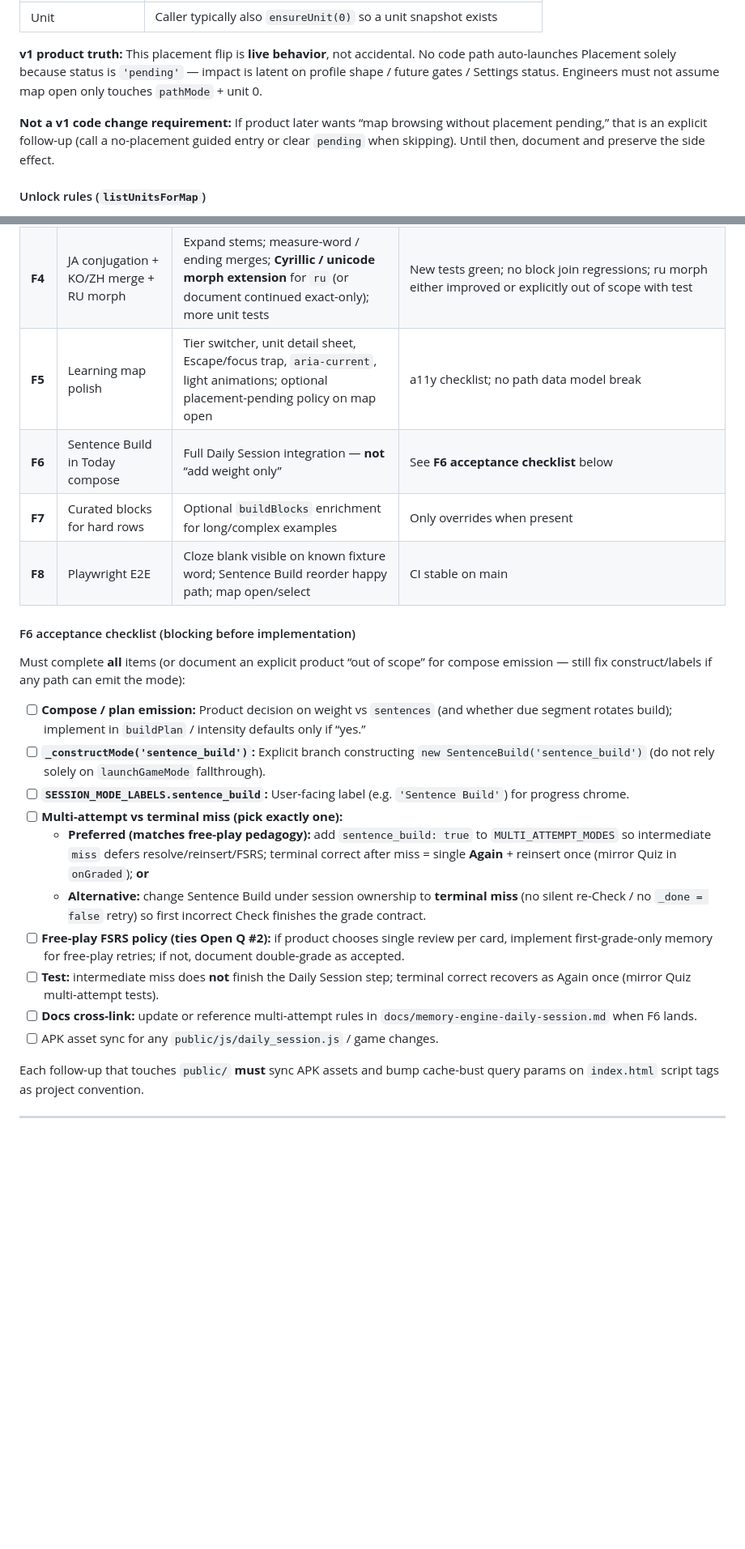
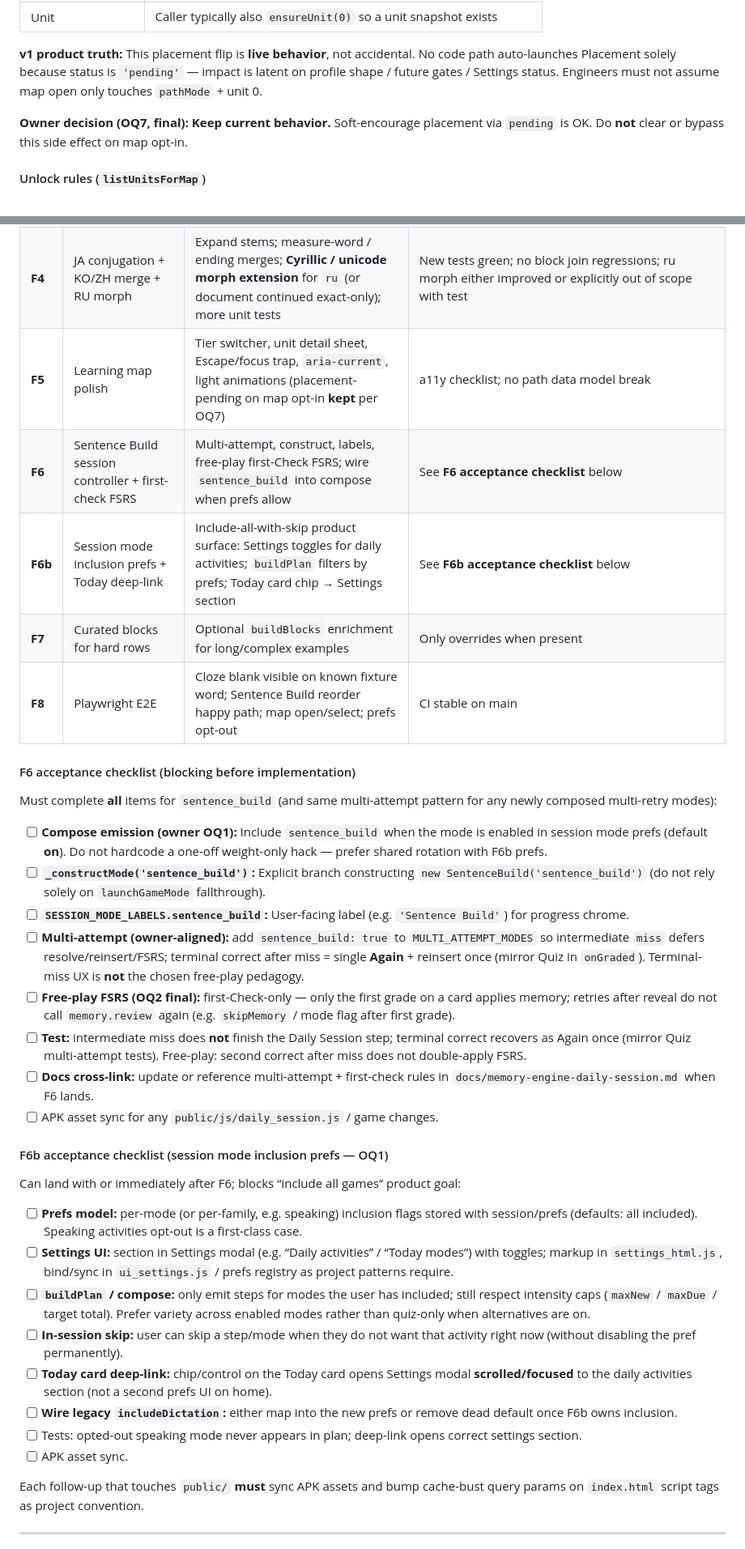
Before and after one commit to kevinkicho/vocabmaster, a Markdown page: docs/learning-map-sentences-cloze-sentence-build.md, 2 parts joined by grey strips. Shown at 81% size. GitHub-like rendering; blank space fills up the shorter version.

```diff
--- a/docs/learning-map-sentences-cloze-sentence-build.md
+++ b/docs/learning-map-sentences-cloze-sentence-build.md
@@ -187,7 +188,7 @@ Opening the map from free mode (and the home “Continue with guided” button)
 
 **v1 product truth:** This placement flip is **live behavior**, not accidental. No code path auto-launches Placement solely because status is `'pending'` — impact is latent on profile shape / future gates / Settings status. Engineers must not assume map open only touches `pathMode` + unit 0.
 
-**Not a v1 code change requirement:** If product later wants “map browsing without placement pending,” that is an explicit follow-up (call a no-placement guided entry or clear `pending` when skipping). Until then, document and preserve the side effect.
+**Owner decision (OQ7, final):** **Keep current behavior.** Soft-encourage placement via `pending` is OK. Do **not** clear or bypass this side effect on map opt-in.
 
 #### Unlock rules (`listUnitsForMap`)
 
@@ -708,25 +724,37 @@ Not a full conjugator — optimized for N5 example coverage.
 | **F2** | Furigana / multi-gloss data cleanup | Batch fix bad `ja_furi` / primary sense order; re-run F1 | Hit rate ↑; sample audit of tier1 |
 | **F3** | Offline blank index (optional RTDB fields) | Precompute `blanks/{lang}`; client prefer span if present | Fallback still works offline without fields |
 | **F4** | JA conjugation + KO/ZH merge + RU morph | Expand stems; measure-word / ending merges; **Cyrillic / unicode morph extension** for `ru` (or document continued exact-only); more unit tests | New tests green; no block join regressions; ru morph either improved or explicitly out of scope with test |
-| **F5** | Learning map polish | Tier switcher, unit detail sheet, Escape/focus trap, `aria-current`, light animations; optional placement-pending policy on map open | a11y checklist; no path data model break |
-| **F6** | Sentence Build in Today compose | Full Daily Session integration — **not** “add weight only” | See **F6 acceptance checklist** below |
+| **F5** | Learning map polish | Tier switcher, unit detail sheet, Escape/focus trap, `aria-current`, light animations (placement-pending on map opt-in **kept** per OQ7) | a11y checklist; no path data model break |
+| **F6** | Sentence Build session controller + first-check FSRS | Multi-attempt, construct, labels, free-play first-Check FSRS; wire `sentence_build` into compose when prefs allow | See **F6 acceptance checklist** below |
+| **F6b** | Session mode inclusion prefs + Today deep-link | Include-all-with-skip product surface: Settings toggles for daily activities; `buildPlan` filters by prefs; Today card chip → Settings section | See **F6b acceptance checklist** below |
 | **F7** | Curated blocks for hard rows | Optional `buildBlocks` enrichment for long/complex examples | Only overrides when present |
-| **F8** | Playwright E2E | Cloze blank visible on known fixture word; Sentence Build reorder happy path; map open/select | CI stable on main |
+| **F8** | Playwright E2E | Cloze blank visible on known fixture word; Sentence Build reorder happy path; map open/select; prefs opt-out | CI stable on main |
 
 #### F6 acceptance checklist (blocking before implementation)
 
-Must complete **all** items (or document an explicit product “out of scope” for compose emission — still fix construct/labels if any path can emit the mode):
+Must complete **all** items for `sentence_build` (and same multi-attempt pattern for any newly composed multi-retry modes):
 
-- [ ] **Compose / plan emission:** Product decision on weight vs `sentences` (and whether due segment rotates build); implement in `buildPlan` / intensity defaults only if “yes.”
+- [ ] **Compose emission (owner OQ1):** Include `sentence_build` when the mode is enabled in session mode prefs (default **on**). Do not hardcode a one-off weight-only hack — prefer shared rotation with F6b prefs.
 - [ ] **`_constructMode('sentence_build')`:** Explicit branch constructing `new SentenceBuild('sentence_build')` (do not rely solely on `launchGameMode` fallthrough).
 - [ ] **`SESSION_MODE_LABELS.sentence_build`:** User-facing label (e.g. `'Sentence Build'`) for progress chrome.
-- [ ] **Multi-attempt vs terminal miss (pick exactly one):**
-  - **Preferred (matches free-play pedagogy):** add `sentence_build: true` to `MULTI_ATTEMPT_MODES` so intermediate `miss` defers resolve/reinsert/FSRS; terminal correct after miss = single **Again** + reinsert once (mirror Quiz in `onGraded`); **or**
-  - **Alternative:** change Sentence Build under session ownership to **terminal miss** (no silent re-Check / no `_done = false` retry) so first incorrect Check finishes the grade contract.
-- [ ] **Free-play FSRS policy (ties Open Q #2):** if product chooses single review per card, implement first-grade-only memory for free-play retries; if not, document double-grade as accepted.
-- [ ] **Test:** intermediate miss does **not** finish the Daily Session step; terminal correct recovers as Again once (mirror Quiz multi-attempt tests).
-- [ ] **Docs cross-link:** update or reference multi-attempt rules in `docs/memory-engine-daily-session.md` when F6 lands.
+- [ ] **Multi-attempt (owner-aligned):** add `sentence_build: true` to `MULTI_ATTEMPT_MODES` so intermediate `miss` defers resolve/reinsert/FSRS; terminal correct after miss = single **Again** + reinsert once (mirror Quiz in `onGraded`). Terminal-miss UX is **not** the chosen free-play pedagogy.
+- [ ] **Free-play FSRS (OQ2 final):** first-Check-only — only the first grade on a card applies memory; retries after reveal do not call `memory.review` again (e.g. `skipMemory` / mode flag after first grade).
+- [ ] **Test:** intermediate miss does **not** finish the Daily Session step; terminal correct recovers as Again once (mirror Quiz multi-attempt tests). Free-play: second correct after miss does not double-apply FSRS.
+- [ ] **Docs cross-link:** update or reference multi-attempt + first-check rules in `docs/memory-engine-daily-session.md` when F6 lands.
 - [ ] APK asset sync for any `public/js/daily_session.js` / game changes.
+
+#### F6b acceptance checklist (session mode inclusion prefs — OQ1)
+
+Can land with or immediately after F6; blocks “include all games” product goal:
+
+- [ ] **Prefs model:** per-mode (or per-family, e.g. speaking) inclusion flags stored with session/prefs (defaults: all included). Speaking activities opt-out is a first-class case.
+- [ ] **Settings UI:** section in Settings modal (e.g. “Daily activities” / “Today modes”) with toggles; markup in `settings_html.js`, bind/sync in `ui_settings.js` / prefs registry as project patterns require.
+- [ ] **`buildPlan` / compose:** only emit steps for modes the user has included; still respect intensity caps (`maxNew` / `maxDue` / target total). Prefer variety across enabled modes rather than quiz-only when alternatives are on.
+- [ ] **In-session skip:** user can skip a step/mode when they do not want that activity right now (without disabling the pref permanently).
+- [ ] **Today card deep-link:** chip/control on the Today card opens Settings modal **scrolled/focused** to the daily activities section (not a second prefs UI on home).
+- [ ] **Wire legacy `includeDictation`:** either map into the new prefs or remove dead default once F6b owns inclusion.
+- [ ] Tests: opted-out speaking mode never appears in plan; deep-link opens correct settings section.
+- [ ] APK asset sync.
 
 Each follow-up that touches `public/` **must** sync APK assets and bump cache-bust query params on `index.html` script tags as project convention.
 
```
Also changed, not shown: other parts of docs/learning-map-sentences-cloze-sentence-build.md (+33 -17 lines).
